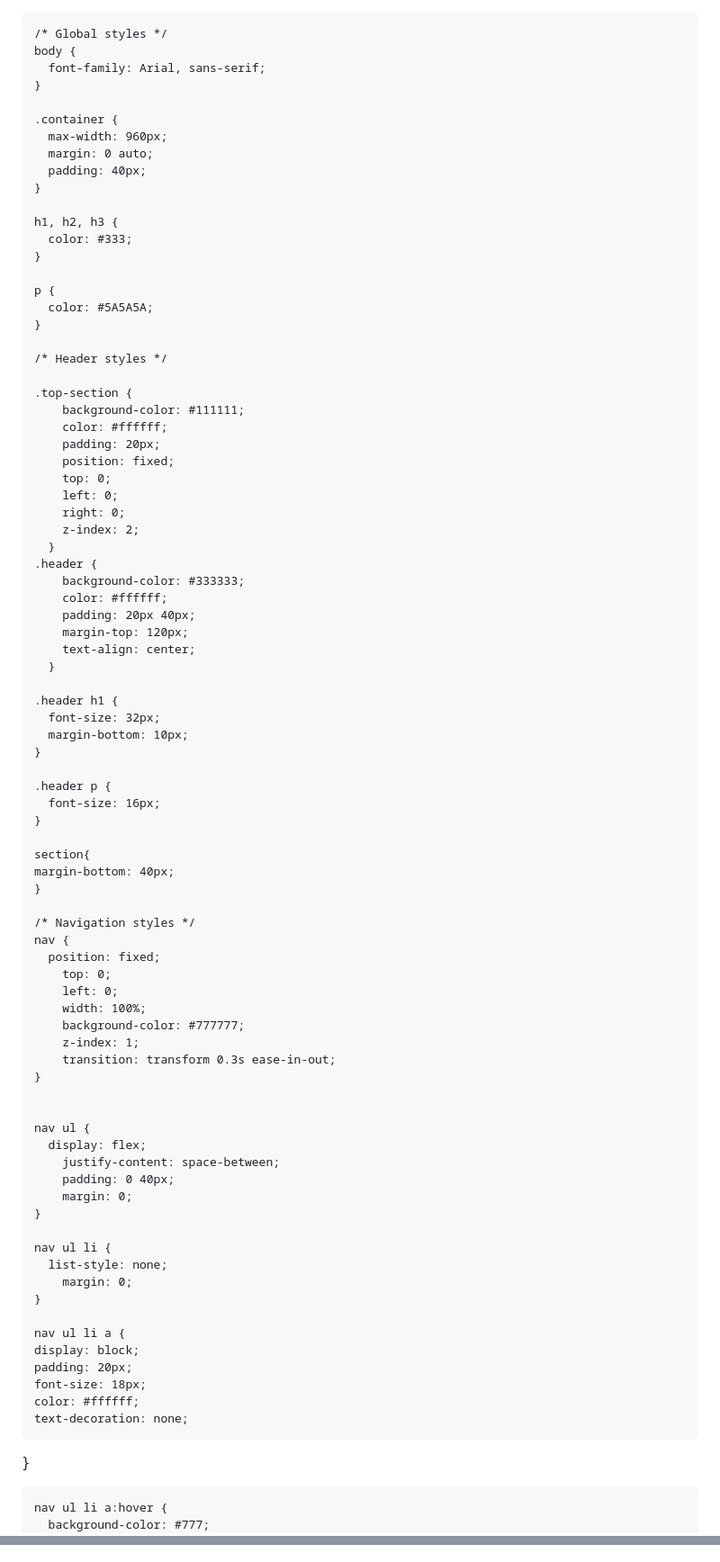
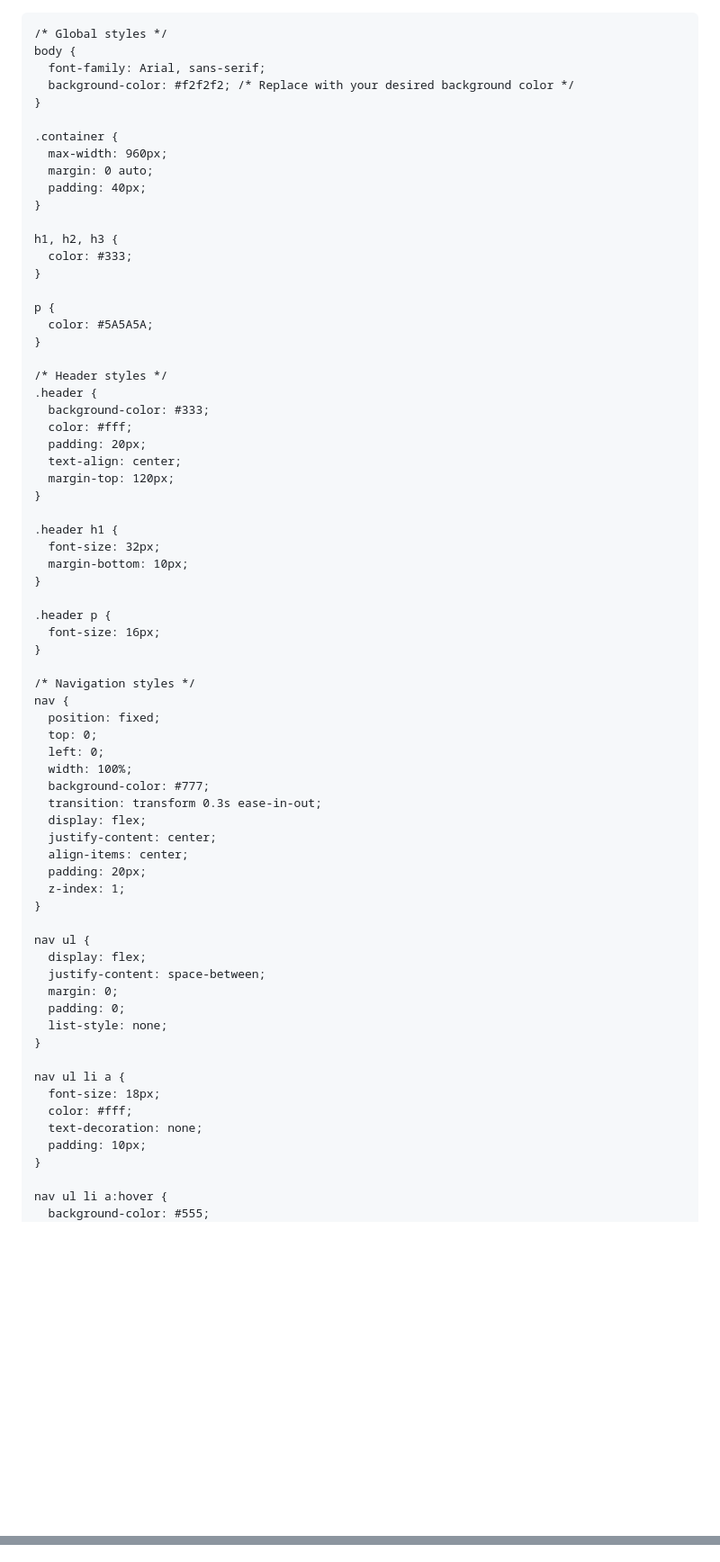
Before and after one commit to WhyJam/WhyJam.github.io, a Markdown page: README.md, 2 parts joined by grey strips. Shown at 90% size. GitHub-like rendering; blank space fills up the shorter version.

```diff
--- a/README.md
+++ b/README.md
@@ -1,4 +1,4 @@
-
+<!DOCTYPE html>
 <html>
 <head>
   <title>Law Firm Website</title>
@@ -12,6 +12,7 @@
     /* Global styles */
     body {
       font-family: Arial, sans-serif;
+      background-color: #f2f2f2; /* Replace with your desired background color */
     }
 
     .container {
@@ -29,24 +30,13 @@
     }
 
     /* Header styles */
-
-    .top-section {
-        background-color: #111111;
-        color: #ffffff;
-        padding: 20px;
-        position: fixed;
-        top: 0;
-        left: 0;
-        right: 0;
-        z-index: 2;
-      }
     .header {
-        background-color: #333333;
-        color: #ffffff;
-        padding: 20px 40px;
-        margin-top: 120px;
-        text-align: center;
-      }
+      background-color: #333;
+      color: #fff;
+      padding: 20px;
+      text-align: center;
+      margin-top: 120px;
+    }
 
     .header h1 {
       font-size: 32px;
@@ -57,42 +47,36 @@
       font-size: 16px;
     }
 
-    section{
-    margin-bottom: 40px;
-    }
-
     /* Navigation styles */
     nav {
       position: fixed;
-        top: 0;
-        left: 0;
-        width: 100%;
-        background-color: #777777;
-        z-index: 1;
-        transition: transform 0.3s ease-in-out;
+      top: 0;
+      left: 0;
+      width: 100%;
+      background-color: #777;
+      transition: transform 0.3s ease-in-out;
+      display: flex;
+      justify-content: center;
+      align-items: center;
+      padding: 20px;
+      z-index: 1;
     }
-
 
     nav ul {
       display: flex;
-        justify-content: space-between;
-        padding: 0 40px;
-        margin: 0;
-    }
-
-    nav ul li {
+      justify-content: space-between;
+      margin: 0;
+      padding: 0;
       list-style: none;
-        margin: 0;
     }
 
     nav ul li a {
-    display: block;
-    padding: 20px;
-    font-size: 18px;
-    color: #ffffff;
-    text-decoration: none;
-  }
+      font-size: 18px;
+      color: #fff;
+      text-decoration: none;
+      padding: 10px;
+    }
 
     nav ul li a:hover {
-      background-color: #777;
+      background-color: #555;
     }
@@ -206,17 +178,4 @@
     </div>
   </footer>
-
-  <script>
-    var prevScrollpos = window.pageYOffset;
-    window.onscroll = function() {
-      var currentScrollPos = window.pageYOffset;
-      if (prevScrollpos > currentScrollPos) {
-        document.querySelector("nav").style.transform = "translateY(0)"; // Show the navigation bar when scrolling up
-      } else {
-        document.querySelector("nav").style.transform = "translateY(-100%)"; // Hide the navigation bar when scrolling down
-      }
-      prevScrollpos = currentScrollPos;
-    }
-  </script>
 </body>
 </html>
```
Also changed, not shown: other parts of README.md (+29 -41 lines).
